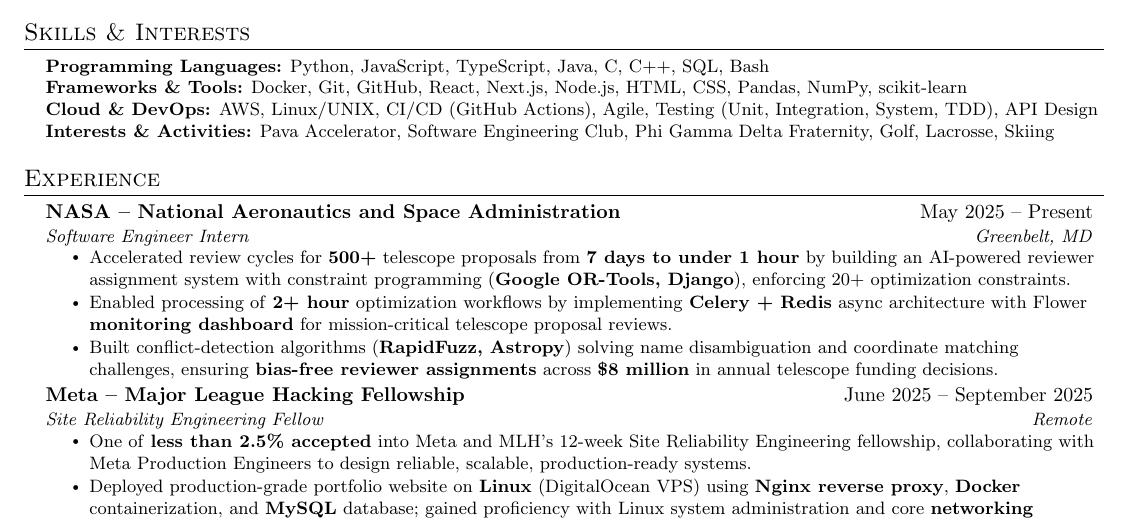
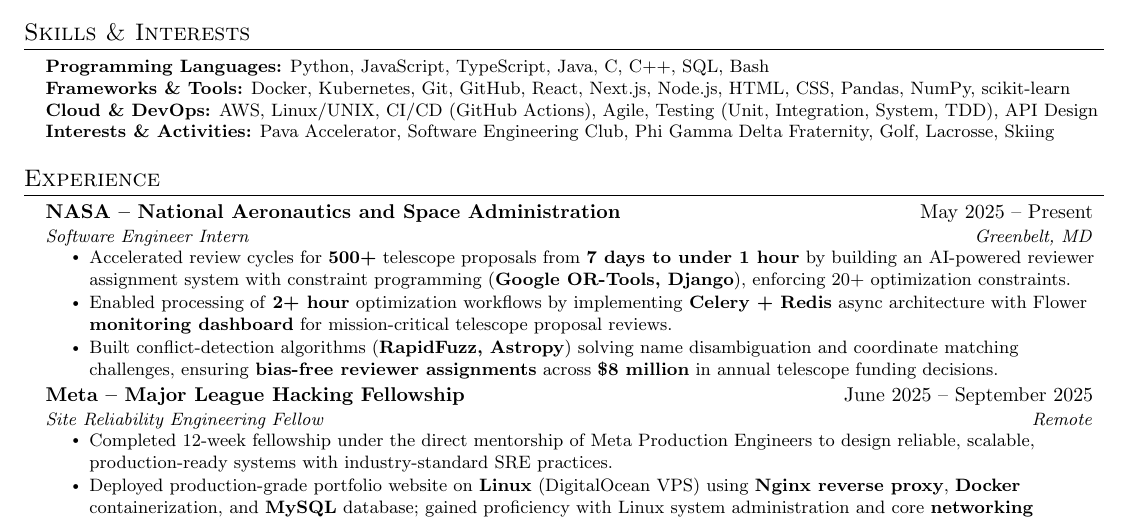
Before and after one commit to DavidBenj15/resume, a LaTeX CV (resume.tex): part of the page, cut so that both start at the same text. Compiled offline with pdfLaTeX.

Commit message:
k8s, remove acceptance rate from fellowship

```diff
--- a/resume.tex
+++ b/resume.tex
@@ -142,7 +142,7 @@
     \small{
         \item{
             \textbf{Programming Languages:} Python, JavaScript, TypeScript, Java, C, C++, SQL, Bash \\
-            \textbf{Frameworks \& Tools:} Docker, Git, GitHub, React, Next.js, Node.js, HTML, CSS, Pandas, NumPy, scikit-learn \\
+            \textbf{Frameworks \& Tools:} Docker, Kubernetes, Git, GitHub, React, Next.js, Node.js, HTML, CSS, Pandas, NumPy, scikit-learn \\
             \textbf{Cloud \& DevOps:} AWS, Linux/UNIX, CI/CD (GitHub Actions), Agile, Testing (Unit, Integration, System, TDD), API Design \\
             \textbf{Interests \& Activities:} Pava Accelerator, Software Engineering Club, Phi Gamma Delta Fraternity, Golf, Lacrosse, Skiing
         }
@@ -165,17 +164,17 @@
 
       \resumeItemListEnd
 
-\resumeSubheading
+  \resumeSubheading
     {Meta – Major League Hacking Fellowship}{June 2025 -- September 2025}
     {Site Reliability Engineering Fellow}{Remote}
     \resumeItemListStart
-    \resumeItem{One of \textbf{less than 2.5\% accepted} into Meta and MLH's 12-week Site Reliability Engineering fellowship, collaborating with Meta Production Engineers to design reliable, scalable, production-ready systems.}
+\resumeItem{Completed 12-week fellowship under the direct mentorship of Meta Production Engineers to design reliable, scalable, production-ready systems with industry-standard SRE practices.}
 \resumeItem{Deployed production-grade portfolio website on \textbf{Linux} (DigitalOcean VPS) using \textbf{Nginx reverse proxy}, \textbf{Docker} containerization, and \textbf{MySQL} database; gained proficiency with Linux system administration and core \textbf{networking} concepts (HTTP, DNS, TCP/IP).}
     \resumeItem{Built \textbf{CI/CD pipelines} with GitHub Actions and implemented \textbf{Prometheus/Grafana monitoring} for real-time metrics, alerting, and incident response, enhancing performance troubleshooting, observability, and incident management skills.}
 
     \resumeItemListEnd
 
-    \resumeSubheading
+        \resumeSubheading
       {Johns Hopkins Sports Analytics Research Group}{May 2024 -- May 2025}
       {Lead Software Engineer}{Baltimore, MD}
       \resumeItemListStart
```
Also changed, not shown: resume.pdf, resume.tex (12 more changed lines).
